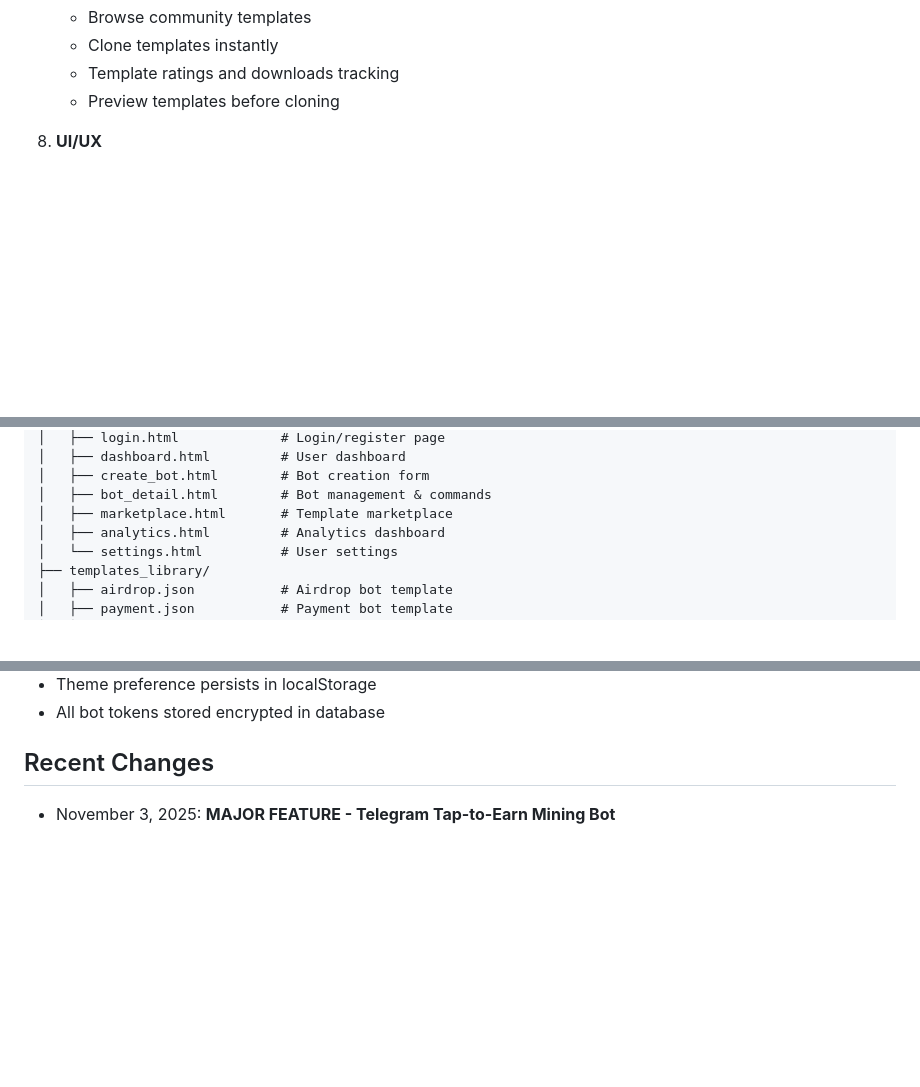
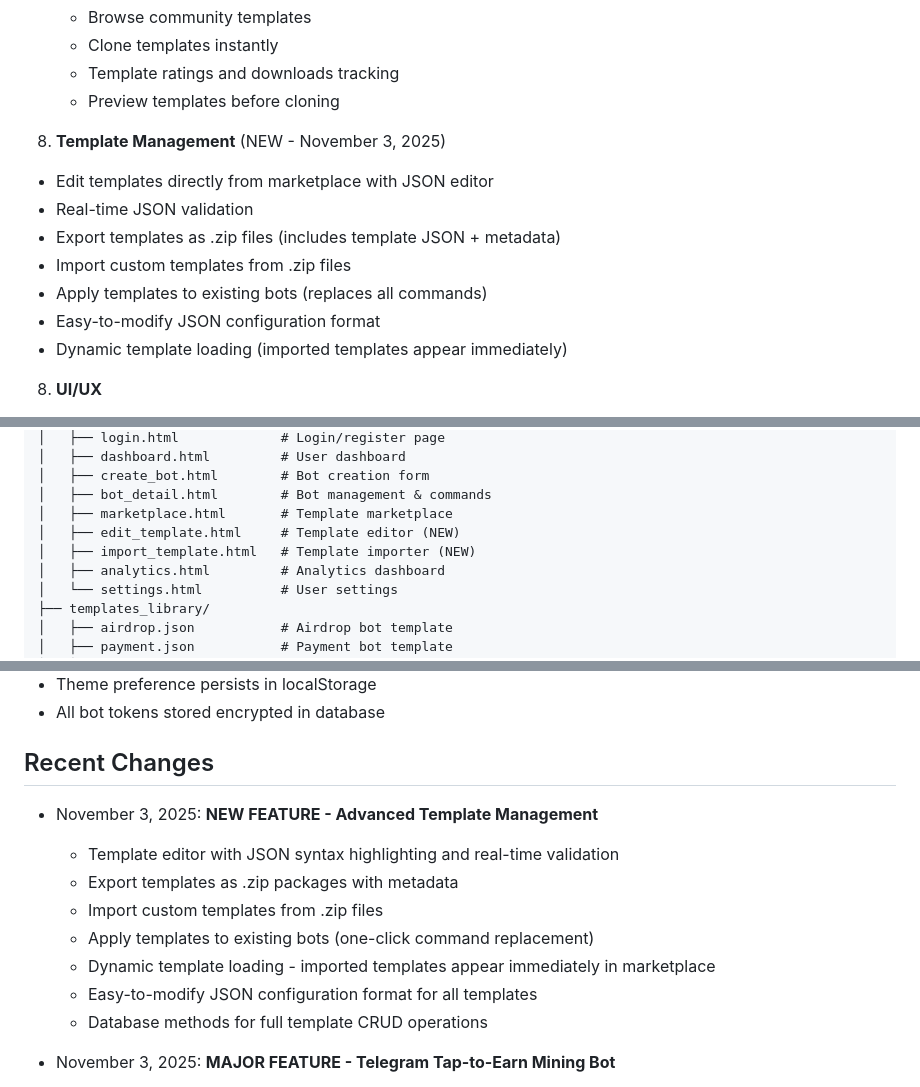
Before and after one commit to julisunkan/bot, a Markdown page: replit.md, 3 parts joined by grey strips. Rendered like a GitHub page; blank space fills up the shorter version.

Commit message:
Add advanced template management for bots with import and export
Introduce new HTML pages and backend logic for template editing, JSON validation, .zip export/import, and applying templates to existing bots.

Replit-Commit-Author: Agent
Replit-Commit-Session-Id: 237c0658-17fb-4799-a736-3695e32e2790
Replit-Commit-Checkpoint-Type: full_checkpoint
Replit-Commit-Event-Id: 88ee4f71-4a87-4f74-8e8a-940da809d167
Replit-Commit-Screenshot-Url: https://storage.googleapis.com/screenshot-production-us-central1/279d0ab1-b9cb-43e9-9a3a-e8c1d9fecec2/237c0658-17fb-4799-a736-3695e32e2790/EUyQORy

```diff
--- a/replit.md
+++ b/replit.md
@@ -56,6 +56,15 @@ BotForge Pro is a full-stack Flask + SQLite web application for creating and man
    - Clone templates instantly
    - Template ratings and downloads tracking
    - Preview templates before cloning
+
+10. **Template Management** (NEW - November 3, 2025)
+   - Edit templates directly from marketplace with JSON editor
+   - Real-time JSON validation
+   - Export templates as .zip files (includes template JSON + metadata)
+   - Import custom templates from .zip files
+   - Apply templates to existing bots (replaces all commands)
+   - Easy-to-modify JSON configuration format
+   - Dynamic template loading (imported templates appear immediately)
 
 8. **UI/UX**
    - Responsive Bootstrap 5 design
@@ -117,6 +126,8 @@ BotForge Pro is a full-stack Flask + SQLite web application for creating and man
 │   ├── create_bot.html        # Bot creation form
 │   ├── bot_detail.html        # Bot management & commands
 │   ├── marketplace.html       # Template marketplace
+│   ├── edit_template.html     # Template editor (NEW)
+│   ├── import_template.html   # Template importer (NEW)
 │   ├── analytics.html         # Analytics dashboard
 │   └── settings.html          # User settings
 ├── templates_library/
@@ -229,6 +240,15 @@ BotForge Pro is a full-stack Flask + SQLite web application for creating and man
 - All bot tokens stored encrypted in database
 
 ## Recent Changes
+- November 3, 2025: **NEW FEATURE - Advanced Template Management**
+  - Template editor with JSON syntax highlighting and real-time validation
+  - Export templates as .zip packages with metadata
+  - Import custom templates from .zip files
+  - Apply templates to existing bots (one-click command replacement)
+  - Dynamic template loading - imported templates appear immediately in marketplace
+  - Easy-to-modify JSON configuration format for all templates
+  - Database methods for full template CRUD operations
+
 - November 3, 2025: **MAJOR FEATURE - Telegram Tap-to-Earn Mining Bot**
   - Complete tap-to-earn game system with Telegram Mini App integration
   - Session-based authentication with HMAC signature validation
```
